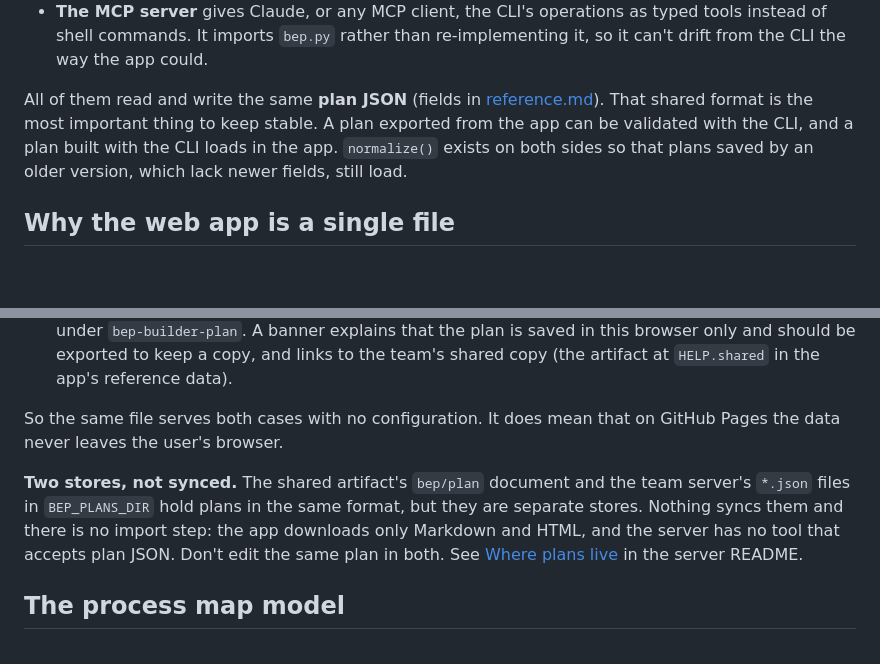
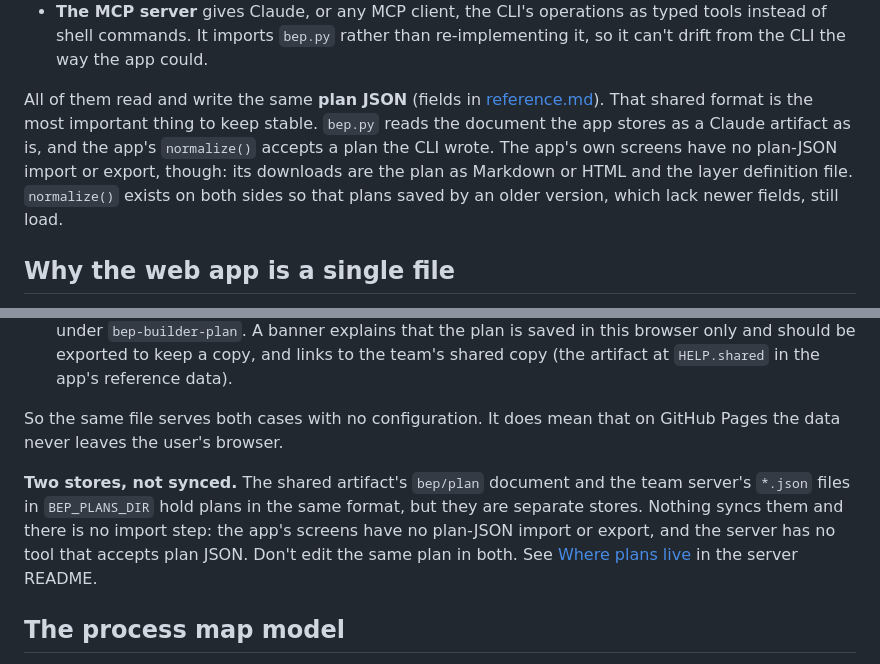
Before and after one commit to tannerpresscorp/bep-builder, a Markdown page: docs/onboarding/architecture.md, 2 parts joined by grey strips. Drawn GitHub-style; blank space fills up the shorter version.

Commit message:
docs(onboarding): fix plan import/export and tutorial scope wording
Co-Authored-By: Claude Opus 5.5 <noreply@anthropic.com>
Claude-Session: https://claude.ai/code/session_01C2XVtRm7QL2kpb4Js9Emdn

```diff
--- a/docs/onboarding/architecture.md
+++ b/docs/onboarding/architecture.md
@@ -33,7 +33,7 @@ flowchart TB
 - **The skills** tell Claude when and how to use the CLI and the reference material, for example "check these layer names" or "start a BEP for our barracks project".
 - **The MCP server** gives Claude, or any MCP client, the CLI's operations as typed tools instead of shell commands. It imports `bep.py` rather than re-implementing it, so it can't drift from the CLI the way the app could.
 
-All of them read and write the same **plan JSON** (fields in [reference.md](reference.md#plan-json)). That shared format is the most important thing to keep stable. A plan exported from the app can be validated with the CLI, and a plan built with the CLI loads in the app. `normalize()` exists on both sides so that plans saved by an older version, which lack newer fields, still load.
+All of them read and write the same **plan JSON** (fields in [reference.md](reference.md#plan-json)). That shared format is the most important thing to keep stable. `bep.py` reads the document the app stores as a Claude artifact as is, and the app's `normalize()` accepts a plan the CLI wrote. The app's own screens have no plan-JSON import or export, though: its downloads are the plan as Markdown or HTML and the layer definition file. `normalize()` exists on both sides so that plans saved by an older version, which lack newer fields, still load.
 
 ## Why the web app is a single file
 
@@ -78,7 +78,7 @@ At start-up, `boot()` looks for `window.claude`, the runtime a Claude artifact p
 
 So the same file serves both cases with no configuration. It does mean that on GitHub Pages the data never leaves the user's browser.
 
-**Two stores, not synced.** The shared artifact's `bep/plan` document and the team server's `*.json` files in `BEP_PLANS_DIR` hold plans in the same format, but they are separate stores. Nothing syncs them and there is no import step: the app downloads only Markdown and HTML, and the server has no tool that accepts plan JSON. Don't edit the same plan in both. See [Where plans live](../../servers/bep_mcp/README.md#where-plans-live) in the server README.
+**Two stores, not synced.** The shared artifact's `bep/plan` document and the team server's `*.json` files in `BEP_PLANS_DIR` hold plans in the same format, but they are separate stores. Nothing syncs them and there is no import step: the app's screens have no plan-JSON import or export, and the server has no tool that accepts plan JSON. Don't edit the same plan in both. See [Where plans live](../../servers/bep_mcp/README.md#where-plans-live) in the server README.
 
 ## The process map model
 
```
Also changed, not shown: docs/onboarding/how-to.md (+2 -2 lines), docs/onboarding/tutorial-first-hour.md (+1 -1 lines).
